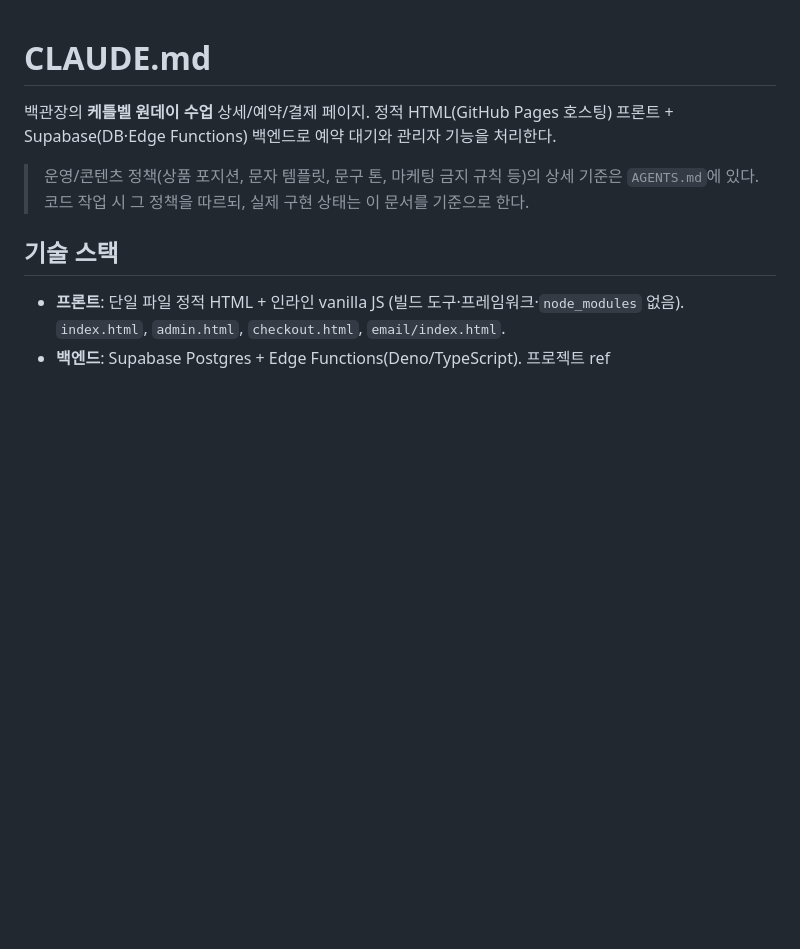
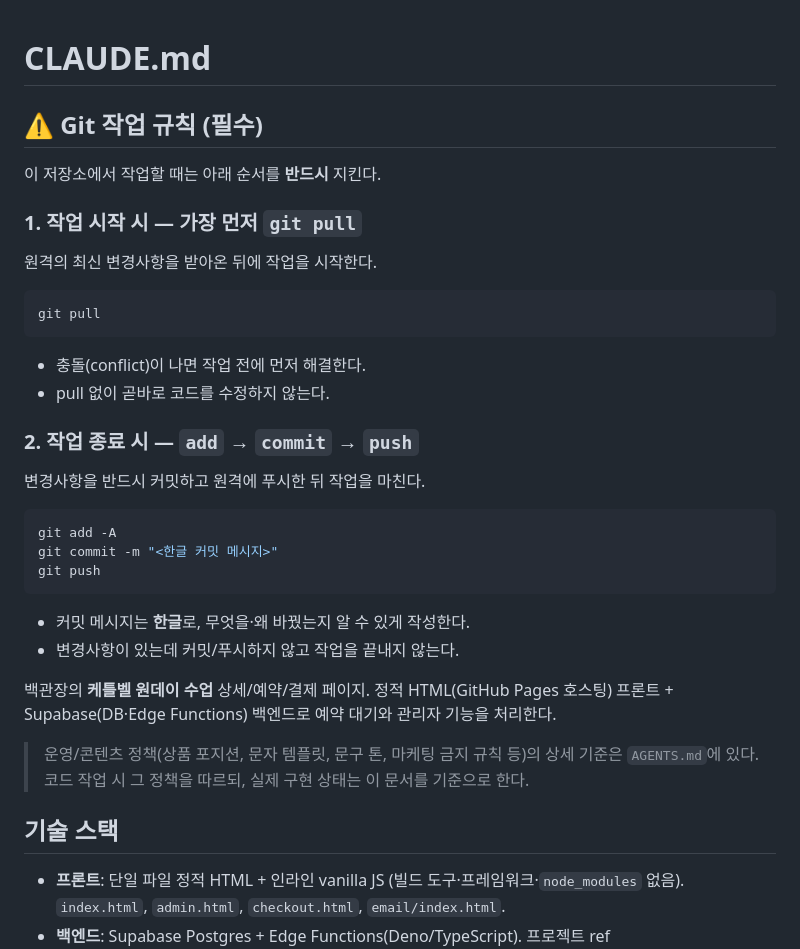
Before and after one commit to baekstrong/productdetailpage, a Markdown page: CLAUDE.md, the part around the change. GitHub-like rendering; blank space fills up the shorter version.

Commit message:
docs: 작업 시작 시 git pull, 종료 시 커밋·푸시 규칙을 CLAUDE.md에 명시

````diff
--- a/CLAUDE.md
+++ b/CLAUDE.md
@@ -1,4 +1,29 @@
 # CLAUDE.md
+
+<!-- GIT-WORKFLOW-RULE:START -->
+## ⚠️ Git 작업 규칙 (필수)
+
+이 저장소에서 작업할 때는 아래 순서를 **반드시** 지킨다.
+
+### 1. 작업 시작 시 — 가장 먼저 `git pull`
+원격의 최신 변경사항을 받아온 뒤에 작업을 시작한다.
+```bash
+git pull
+```
+- 충돌(conflict)이 나면 작업 전에 먼저 해결한다.
+- pull 없이 곧바로 코드를 수정하지 않는다.
+
+### 2. 작업 종료 시 — `add` → `commit` → `push`
+변경사항을 반드시 커밋하고 원격에 푸시한 뒤 작업을 마친다.
+```bash
+git add -A
+git commit -m "<한글 커밋 메시지>"
+git push
+```
+- 커밋 메시지는 **한글**로, 무엇을·왜 바꿨는지 알 수 있게 작성한다.
+- 변경사항이 있는데 커밋/푸시하지 않고 작업을 끝내지 않는다.
+<!-- GIT-WORKFLOW-RULE:END -->
+
 
 백관장의 **케틀벨 원데이 수업** 상세/예약/결제 페이지. 정적 HTML(GitHub Pages 호스팅) 프론트 + Supabase(DB·Edge Functions) 백엔드로 예약 대기와 관리자 기능을 처리한다.
 
````
